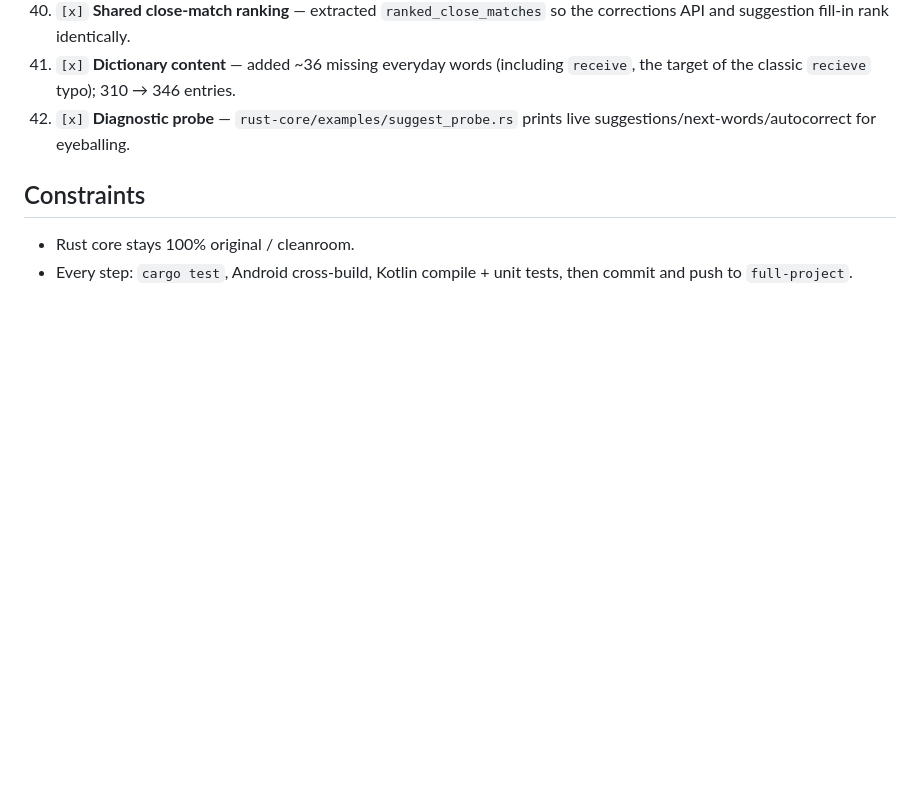
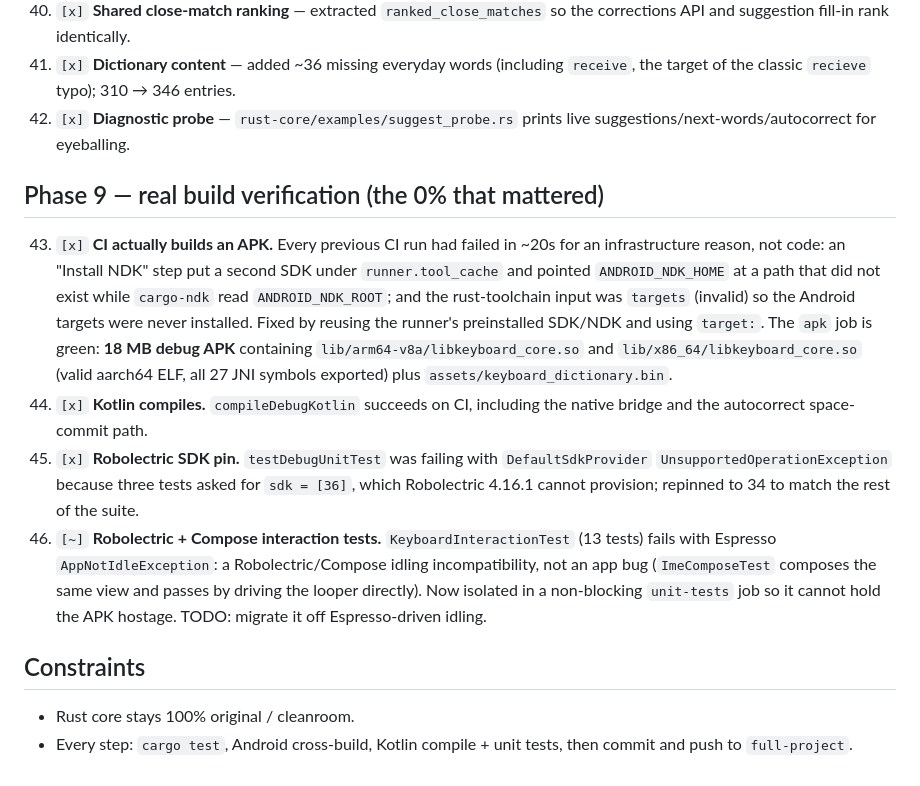
Before and after one commit to jacj90021-sys/Keyboard, a Markdown page: NATIVE_ROADMAP.md, the part around the change. GitHub-like rendering; blank space fills up the shorter version.

Commit message:
Roadmap: record first real APK build in CI (Phase 9)
CI now produces an 18MB debug APK with the Rust core cross-compiled for
arm64-v8a and x86_64 (27 JNI symbols exported) and the dictionary asset
embedded. Kotlin compiles. Interaction tests isolated as non-blocking
pending a Robolectric+Compose idling migration.

```diff
--- a/NATIVE_ROADMAP.md
+++ b/NATIVE_ROADMAP.md
@@ -113,6 +113,31 @@ Status legend: `[x]` done + verified, `[~]` in progress, `[ ]` queued.
 42. `[x]` **Diagnostic probe** — `rust-core/examples/suggest_probe.rs` prints live
     suggestions/next-words/autocorrect for eyeballing.
 
+## Phase 9 — real build verification (the 0% that mattered)
+
+43. `[x]` **CI actually builds an APK.** Every previous CI run had failed in
+    ~20s for an infrastructure reason, not code: an "Install NDK" step put a
+    second SDK under `runner.tool_cache` and pointed `ANDROID_NDK_HOME` at a
+    path that did not exist while `cargo-ndk` read `ANDROID_NDK_ROOT`; and the
+    rust-toolchain input was `targets` (invalid) so the Android targets were
+    never installed. Fixed by reusing the runner's preinstalled SDK/NDK and
+    using `target:`. The `apk` job is green: **18 MB debug APK** containing
+    `lib/arm64-v8a/libkeyboard_core.so` and `lib/x86_64/libkeyboard_core.so`
+    (valid aarch64 ELF, all 27 JNI symbols exported) plus
+    `assets/keyboard_dictionary.bin`.
+44. `[x]` **Kotlin compiles.** `compileDebugKotlin` succeeds on CI, including the
+    native bridge and the autocorrect space-commit path.
+45. `[x]` **Robolectric SDK pin.** `testDebugUnitTest` was failing with
+    `DefaultSdkProvider` `UnsupportedOperationException` because three tests
+    asked for `sdk = [36]`, which Robolectric 4.16.1 cannot provision; repinned
+    to 34 to match the rest of the suite.
+46. `[~]` **Robolectric + Compose interaction tests.** `KeyboardInteractionTest`
+    (13 tests) fails with Espresso `AppNotIdleException`: a Robolectric/Compose
+    idling incompatibility, not an app bug (`ImeComposeTest` composes the same
+    view and passes by driving the looper directly). Now isolated in a
+    non-blocking `unit-tests` job so it cannot hold the APK hostage. TODO:
+    migrate it off Espresso-driven idling.
+
 ## Constraints
 
 - Rust core stays 100% original / cleanroom.
```
